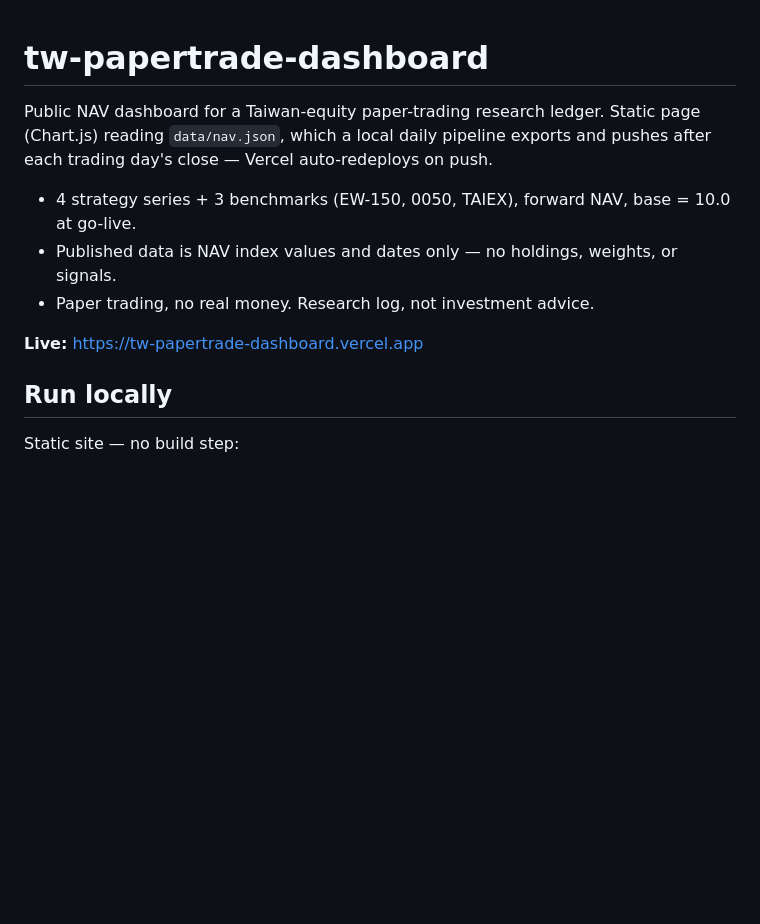
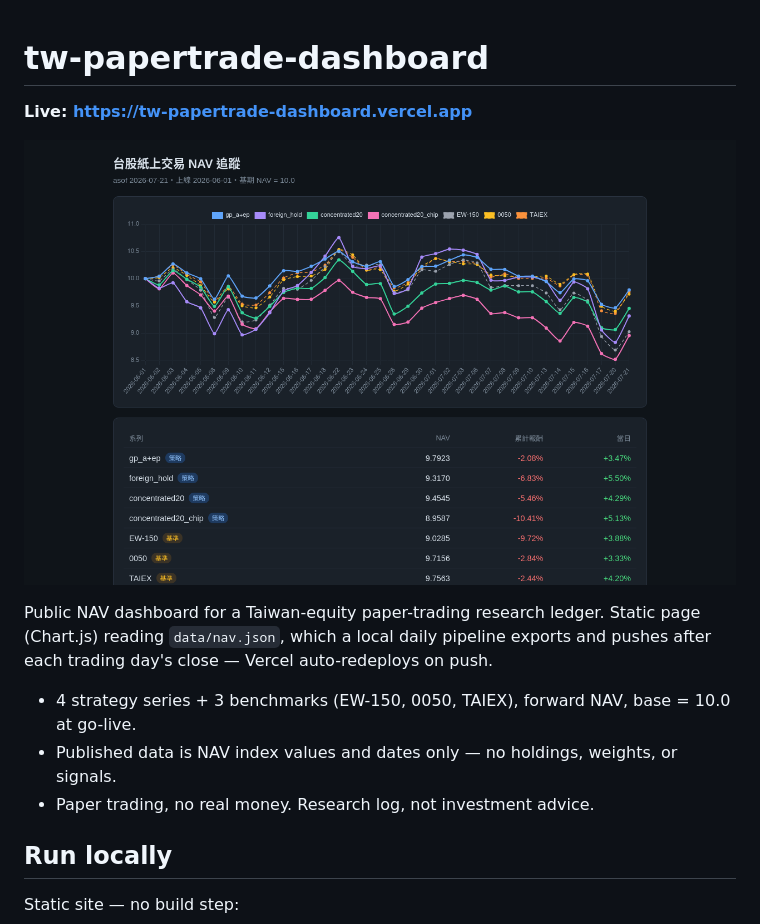
Before and after one commit to klmtseng/tw-papertrade-dashboard, a Markdown page: README.md, the part around the change. Drawn GitHub-style; pictures changed too: docs/screenshot.png (added); blank space fills up the shorter version.

Commit message:
README: add first-screen screenshot(s) and surface key links

```diff
--- a/README.md
+++ b/README.md
@@ -1,4 +1,8 @@
 # tw-papertrade-dashboard
+
+**Live: https://tw-papertrade-dashboard.vercel.app**
+
+![Dashboard first screen](docs/screenshot.png)
 
 Public NAV dashboard for a Taiwan-equity paper-trading research ledger.
 Static page (Chart.js) reading `data/nav.json`, which a local daily pipeline
@@ -7,8 +11,6 @@ exports and pushes after each trading day's close — Vercel auto-redeploys on p
 - 4 strategy series + 3 benchmarks (EW-150, 0050, TAIEX), forward NAV, base = 10.0 at go-live.
 - Published data is NAV index values and dates only — no holdings, weights, or signals.
 - Paper trading, no real money. Research log, not investment advice.
-
-**Live:** https://tw-papertrade-dashboard.vercel.app
 
 ## Run locally
 
```
